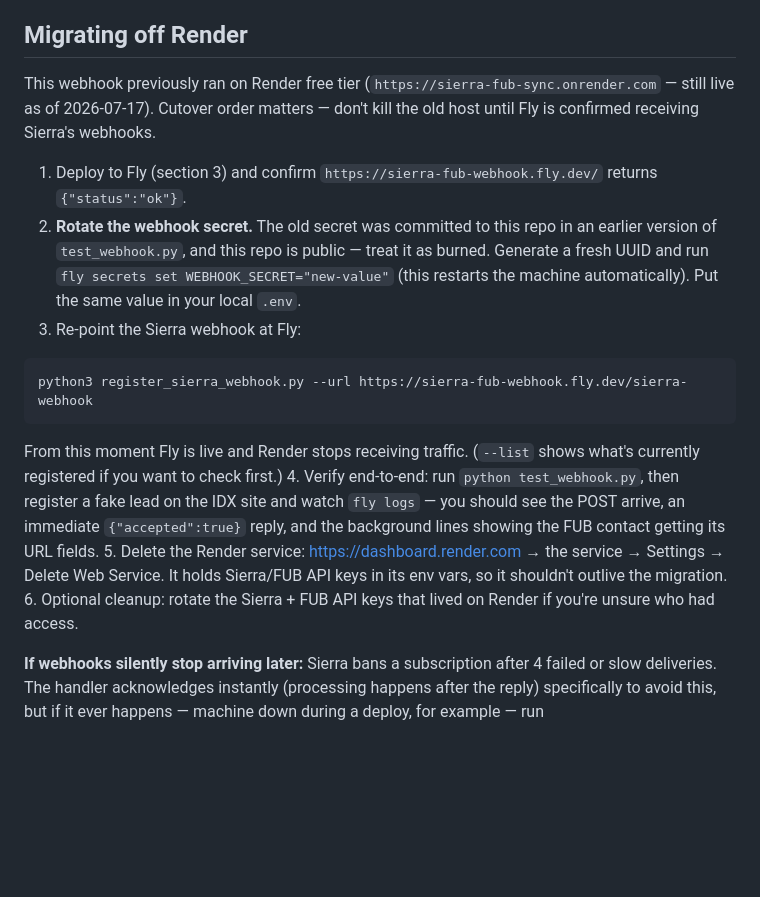
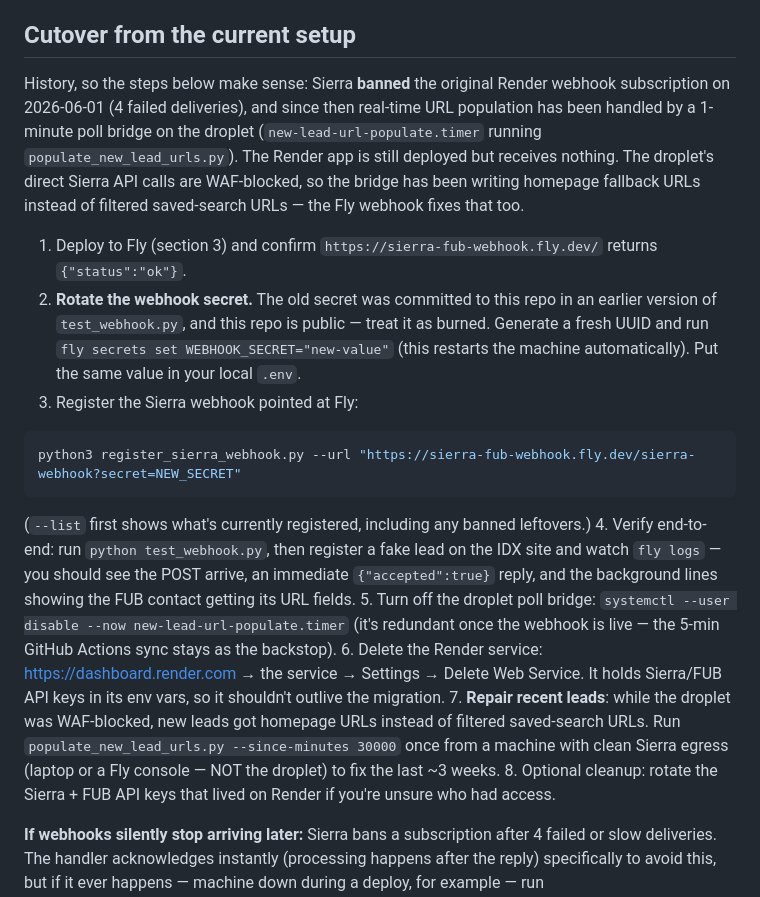
Before and after one commit to mattodunlap/sierra-fub-sync, a Markdown page: DEPLOY.md, the part around the change. Drawn GitHub-style; blank space fills up the shorter version.

Commit message:
DEPLOY.md: correct cutover history — droplet poll bridge is the live path
Sierra banned the Render webhook subscription 2026-06-01; since then a
1-minute droplet poll bridge (new-lead-url-populate.timer) has done the
URL population, with its Sierra API calls WAF-blocked (homepage fallback
URLs). Cutover now includes disabling the bridge and a one-time repair
pass for leads written during the blocked period.

Co-Authored-By: Claude Fable 5 <noreply@anthropic.com>
Claude-Session: https://claude.ai/code/session_01QciaJdo4P7SdDg5gevkjRF

````diff
--- a/DEPLOY.md
+++ b/DEPLOY.md
@@ -115,22 +115,24 @@ After deploying, verify:
 - [ ] Sierra webhook test fires correctly (`fly logs` shows the incoming POST and its result)
 - [ ] FUB email template merge tag resolves to the correct URL when sent
 
-## Migrating off Render
+## Cutover from the current setup
 
-This webhook previously ran on Render free tier (`https://sierra-fub-sync.onrender.com` — still live as of 2026-07-17). Cutover order matters — don't kill the old host until Fly is confirmed receiving Sierra's webhooks.
+History, so the steps below make sense: Sierra **banned** the original Render webhook subscription on 2026-06-01 (4 failed deliveries), and since then real-time URL population has been handled by a 1-minute poll bridge on the droplet (`new-lead-url-populate.timer` running `populate_new_lead_urls.py`). The Render app is still deployed but receives nothing. The droplet's direct Sierra API calls are WAF-blocked, so the bridge has been writing homepage fallback URLs instead of filtered saved-search URLs — the Fly webhook fixes that too.
 
 1. Deploy to Fly (section 3) and confirm `https://sierra-fub-webhook.fly.dev/` returns `{"status":"ok"}`.
 2. **Rotate the webhook secret.** The old secret was committed to this repo in an earlier version of `test_webhook.py`, and this repo is public — treat it as burned. Generate a fresh UUID and run `fly secrets set WEBHOOK_SECRET="new-value"` (this restarts the machine automatically). Put the same value in your local `.env`.
-3. Re-point the Sierra webhook at Fly:
+3. Register the Sierra webhook pointed at Fly:
 
 ```bash
-python3 register_sierra_webhook.py --url https://sierra-fub-webhook.fly.dev/sierra-webhook
+python3 register_sierra_webhook.py --url "https://sierra-fub-webhook.fly.dev/sierra-webhook?secret=NEW_SECRET"
 ```
 
-   From this moment Fly is live and Render stops receiving traffic. (`--list` shows what's currently registered if you want to check first.)
+   (`--list` first shows what's currently registered, including any banned leftovers.)
 4. Verify end-to-end: run `python test_webhook.py`, then register a fake lead on the IDX site and watch `fly logs` — you should see the POST arrive, an immediate `{"accepted":true}` reply, and the background lines showing the FUB contact getting its URL fields.
-5. Delete the Render service: https://dashboard.render.com → the service → Settings → Delete Web Service. It holds Sierra/FUB API keys in its env vars, so it shouldn't outlive the migration.
-6. Optional cleanup: rotate the Sierra + FUB API keys that lived on Render if you're unsure who had access.
+5. Turn off the droplet poll bridge: `systemctl --user disable --now new-lead-url-populate.timer` (it's redundant once the webhook is live — the 5-min GitHub Actions sync stays as the backstop).
+6. Delete the Render service: https://dashboard.render.com → the service → Settings → Delete Web Service. It holds Sierra/FUB API keys in its env vars, so it shouldn't outlive the migration.
+7. **Repair recent leads**: while the droplet was WAF-blocked, new leads got homepage URLs instead of filtered saved-search URLs. Run `populate_new_lead_urls.py --since-minutes 30000` once from a machine with clean Sierra egress (laptop or a Fly console — NOT the droplet) to fix the last ~3 weeks.
+8. Optional cleanup: rotate the Sierra + FUB API keys that lived on Render if you're unsure who had access.
 
 **If webhooks silently stop arriving later:** Sierra bans a subscription after 4 failed or slow deliveries. The handler acknowledges instantly (processing happens after the reply) specifically to avoid this, but if it ever happens — machine down during a deploy, for example — run `register_sierra_webhook.py --list` to inspect, then re-register with `--url`. The every-5-min polling sync catches any leads missed in the gap.
 
````
